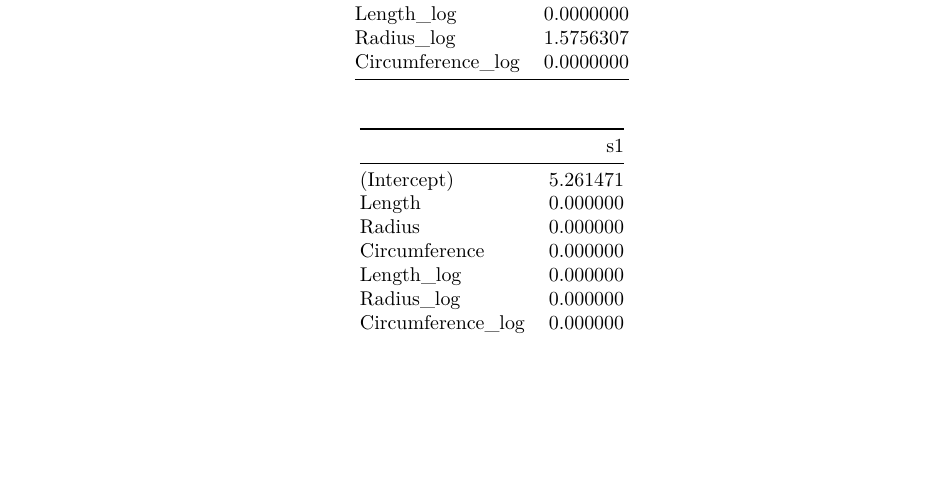
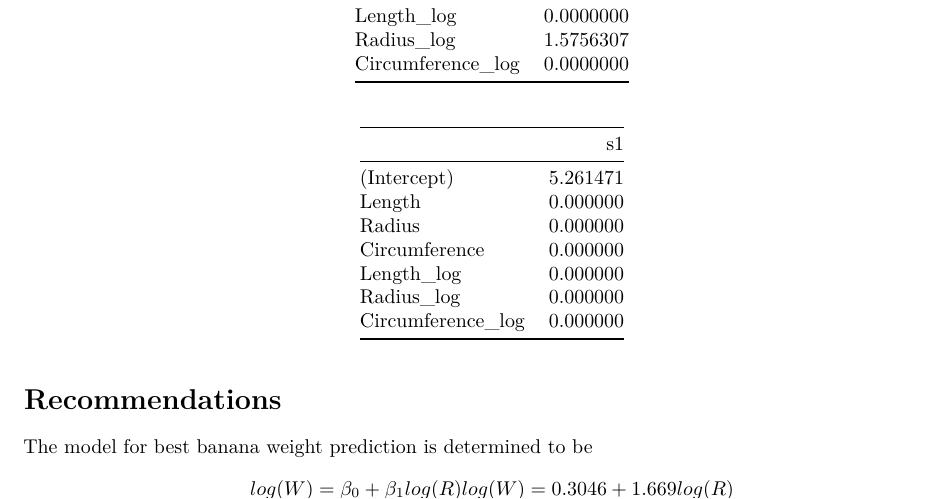
Before and after one commit to EvilGRAHAM/school_projects, an R Markdown document (STAT_517/Project 02/Project_02.Rmd): part of page 4 of 7, cut so that both start at the same text, the shorter picture padded with empty space. Rendered offline with R 4.5, knitr and Pandoc, then LaTeX, with nearby package versions; some code elsewhere in the file could not run offline.

Commit message:
Recommendations

````diff
--- a/STAT_517/Project 02/Project_02.Rmd
+++ b/STAT_517/Project 02/Project_02.Rmd
@@ -263,6 +263,13 @@ banana_lasso_cvfit_01 %>%
 #   as.matrix() %>%
 #   kable()
 ```
+# Recommendations
+The model for best banana weight prediction is determined to be
+$$
+log(W) = \beta_0 + \beta_1log(R)\\
+log(W) = 0.3046 + 1.669log(R)
+$$
+
 
 # Appendix
 
````
Also changed, not shown: STAT_517/Project 02/Project_02.pdf, 11 other files.
